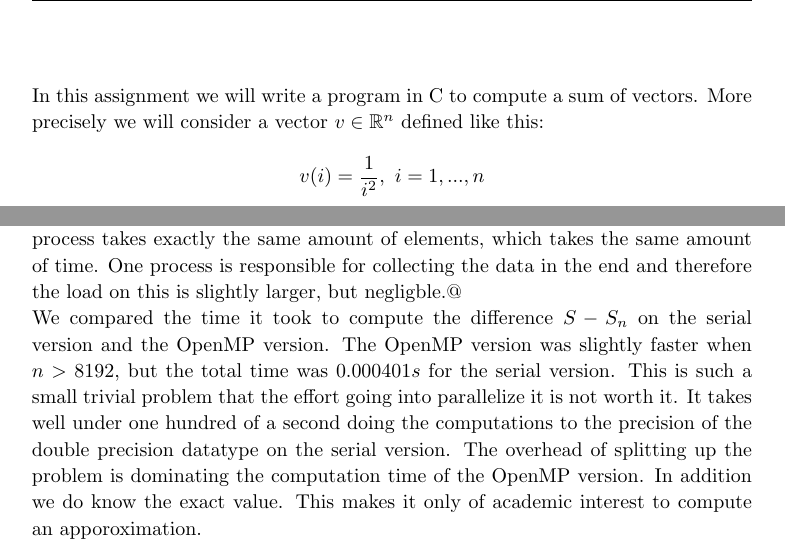
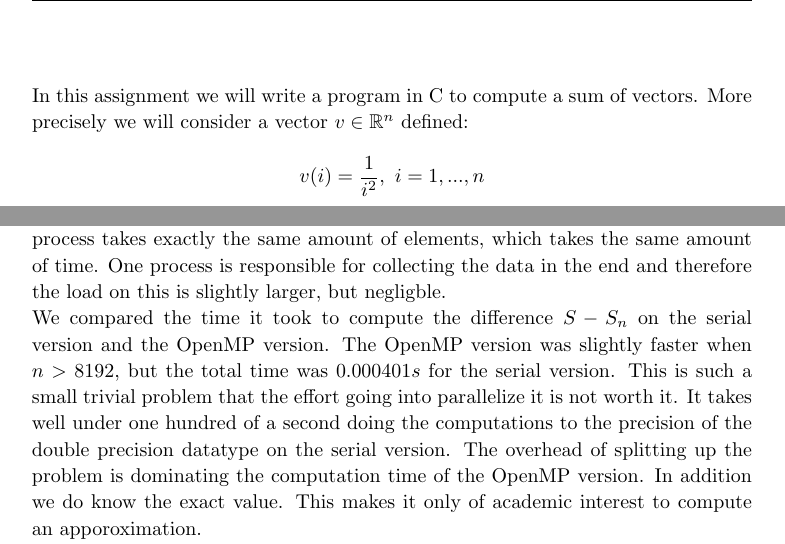
Before and after one commit to hgranlund/superComp, a LaTeX document (oving4/rapport/oving4rapp.tex): two parts of pages 2 and 3 of 3, joined at a grey line, cut so that both start at the same text. Compiled offline with pdfLaTeX.

Commit message:
v1.1 report

```diff
--- a/oving4/rapport/oving4rapp.tex
+++ b/oving4/rapport/oving4rapp.tex
@@ -193,7 +193,7 @@
 
 \section{}
 
-	In this assignment we will write a program in C to compute a sum of vectors. More precisely we will consider a vector $ v \in \mathbb{R}^n $ defined like this:
+	In this assignment we will write a program in C to compute a sum of vectors. More precisely we will consider a vector $ v \in \mathbb{R}^n $ defined:
 
 	$$ v(i) = \frac{1}{i^2}, \ i=1,...,n$$
 
@@ -222,13 +222,14 @@
 
     $$ F(n) = 3n + \frac{n}{T}T+(T-1) = 4n + T - 1 $$
 
-    Our multi-processor program is well balanced because each process is responsible for creating its own vector elements, and doing calculation on them. And each process takes exactly the same amount of elements, which takes the same amount of time. One process is responsible for collecting the data in the end and therefore the load on this is slightly larger, but negligble.@
+    Our multi-processor program is well balanced because each process is responsible for creating its own vector elements, and doing calculation on them. And each process takes exactly the same amount of elements, which takes the same amount of time. One process is responsible for collecting the data in the end and therefore the load on this is slightly larger, but negligble.
 
     We compared the time it took to compute the difference $ S - S_n $ on the serial version and the OpenMP version. The OpenMP version was slightly faster when $n>8192$, but the total time was $0.000401s$  for the serial version. This is such a small trivial problem that the effort going into parallelize it is not worth it. It takes well under one hundred of a second doing the computations to the precision of the double precision datatype on the serial version. The overhead of splitting up the problem is dominating the computation time of the OpenMP version. In addition we do know the exact value. This makes it only of academic interest to compute an apporoximation.
 
     The source of our code is delivered as seperate files with this report.
 
 
+
 %----------------------------------------------------------------------------------------
 
 \end{document}
```
Also changed, not shown: oving4/rapport/oving4rapp.pdf, oving4/rapport/oving4rapp.tex (2 more changed lines).
